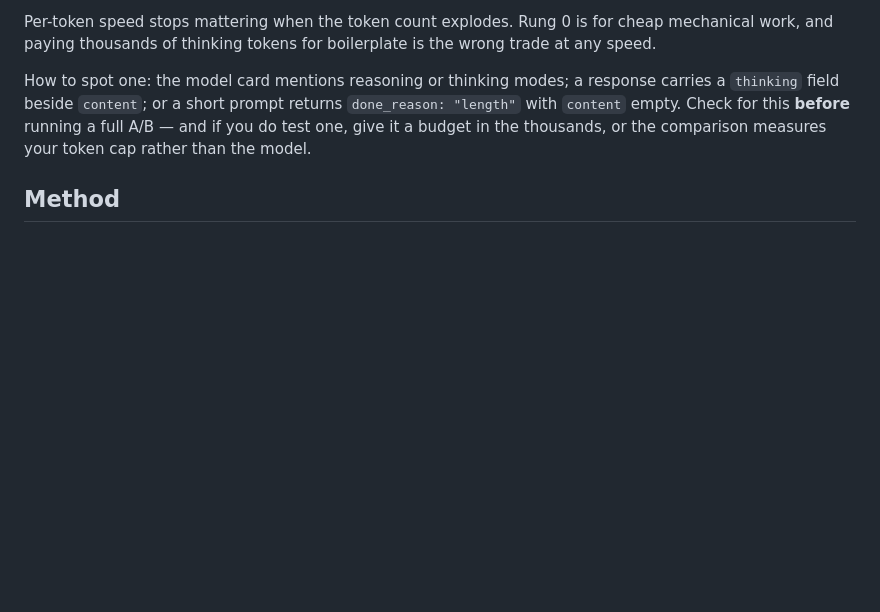
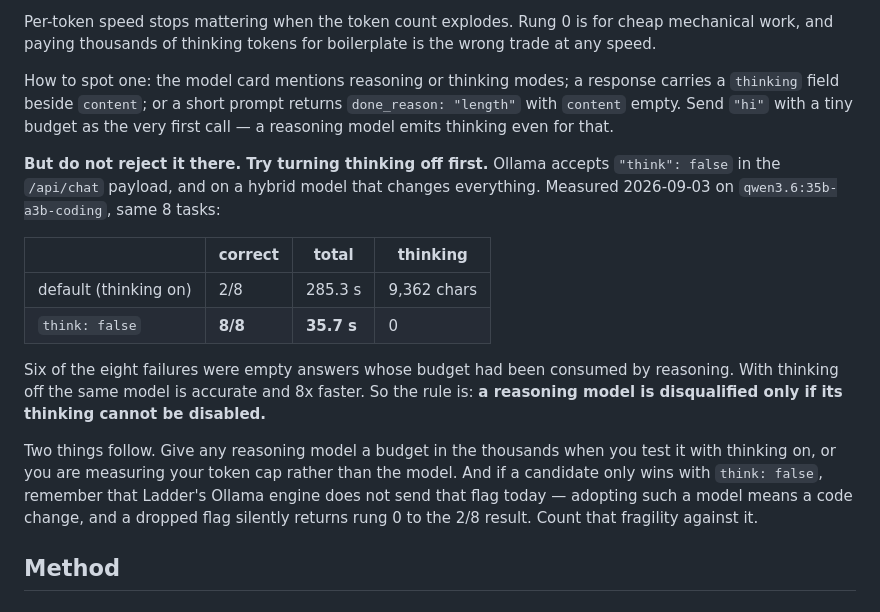
Before and after one commit to palencharj/ladder, a Markdown page: skills/ladder-model-scout/SKILL.md, the part around the change. Rendered like a GitHub page; blank space fills up the shorter version.

Commit message:
Test the off switch before rejecting a reasoning model
The scout skill said to reject reasoning models for rung 0. Measuring
qwen3.6:35b-a3b-coding showed that too blunt: 2/8 correct in 285s with thinking
on, 8/8 in 35.7s with think=false. Six of the eight failures were empty answers
whose token budget reasoning had consumed, which is the same unfair-test trap
the nemotron evaluation fell into and had to redo.

So the rule is now conditional: disqualified only if thinking cannot be
disabled. Send hi with a tiny budget as the first call to detect one, then try
the flag before writing it off.

The candidate still lost, and the deciding reason is worth recording. Tied at
8/8, the incumbent is 37 percent faster and 4 GB smaller, and Ladder's Ollama
engine does not send think=false at all, so adopting a model that needs it means
a code change whose silent failure mode is the 2/8 result. That fragility counts
against a candidate even when the benchmark ties.

Co-Authored-By: Claude Opus 5 <noreply@anthropic.com>

```diff
--- a/skills/ladder-model-scout/SKILL.md
+++ b/skills/ladder-model-scout/SKILL.md
@@ -49,9 +49,29 @@ is the wrong trade at any speed.
 
 How to spot one: the model card mentions reasoning or thinking modes; a response
 carries a `thinking` field beside `content`; or a short prompt returns
-`done_reason: "length"` with `content` empty. Check for this **before** running
-a full A/B — and if you do test one, give it a budget in the thousands, or the
-comparison measures your token cap rather than the model.
+`done_reason: "length"` with `content` empty. Send `"hi"` with a tiny budget as
+the very first call — a reasoning model emits thinking even for that.
+
+**But do not reject it there. Try turning thinking off first.** Ollama accepts
+`"think": false` in the `/api/chat` payload, and on a hybrid model that changes
+everything. Measured 2026-09-03 on `qwen3.6:35b-a3b-coding`, same 8 tasks:
+
+| | correct | total | thinking |
+|---|---|---|---|
+| default (thinking on) | 2/8 | 285.3 s | 9,362 chars |
+| `think: false` | **8/8** | **35.7 s** | 0 |
+
+Six of the eight failures were empty answers whose budget had been consumed by
+reasoning. With thinking off the same model is accurate and 8x faster. So the
+rule is: **a reasoning model is disqualified only if its thinking cannot be
+disabled.**
+
+Two things follow. Give any reasoning model a budget in the thousands when you
+test it with thinking on, or you are measuring your token cap rather than the
+model. And if a candidate only wins with `think: false`, remember that Ladder's
+Ollama engine does not send that flag today — adopting such a model means a
+code change, and a dropped flag silently returns rung 0 to the 2/8 result.
+Count that fragility against it.
 
 ## Method
 
```
